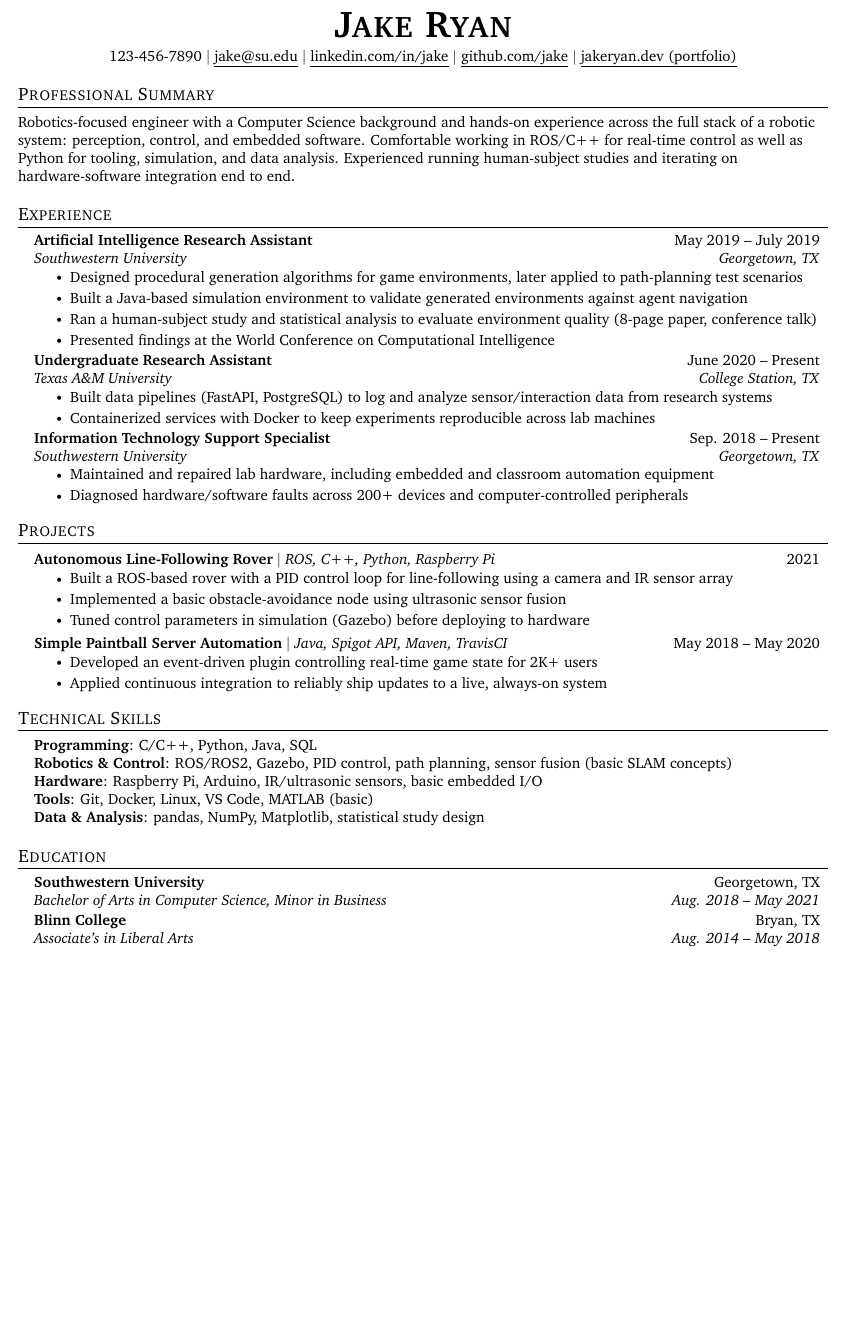
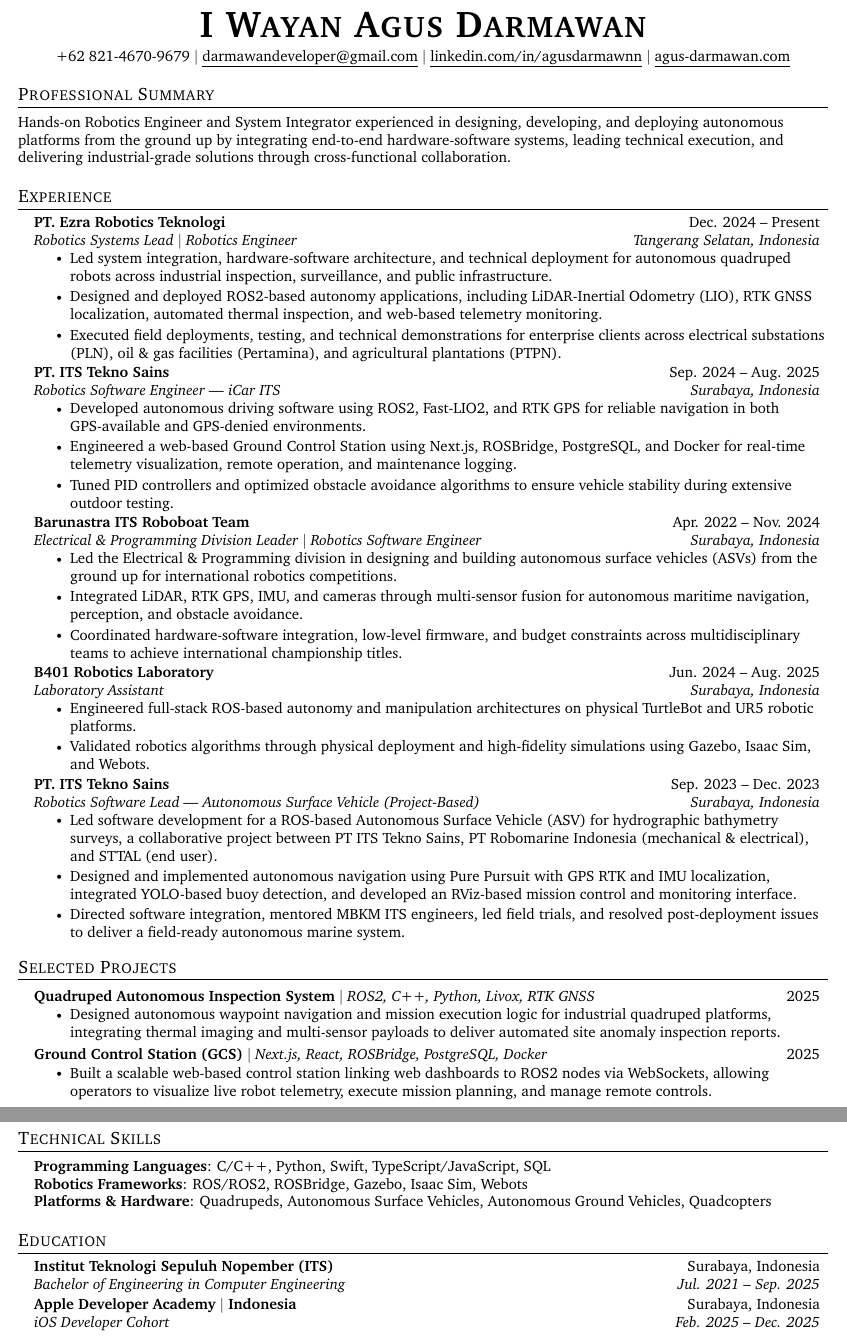
Before and after one commit to agus-darmawan/resume, a LaTeX CV (robotics-engineer/resume.tex): part of the page before the commit and two parts of pages 1 and 2 of 2 after it, the two joined at a grey line, cut at the place of the change, the shorter picture padded with empty space. Compiled offline with pdfLaTeX.

Commit message:
feat: Update robotics resume with new experience and projects

```diff
--- a/robotics-engineer/resume.tex
+++ b/robotics-engineer/resume.tex
@@ -73,76 +73,95 @@
 
 %----------HEADING----------
 \begin{center}
-    \textbf{\Huge \scshape Jake Ryan} \\ \vspace{4pt}
-    \small 123-456-7890 $|$ \href{mailto:x@x.com}{\underline{jake@su.edu}} $|$
-    \href{https://linkedin.com/in/...}{\underline{linkedin.com/in/jake}} $|$
-    \href{https://github.com/...}{\underline{github.com/jake}} $|$
-    \href{https://jakeryan.dev}{\underline{jakeryan.dev (portfolio)}}
+    \textbf{\Huge \scshape I Wayan Agus Darmawan} \\ \vspace{4pt}
+    \small
+    +62 821-4670-9679 $|$
+    \href{mailto:darmawandeveloper@gmail.com}{\underline{darmawandeveloper@gmail.com}} $|$
+    \href{https://www.linkedin.com/in/agusdarmawnn/}{\underline{linkedin.com/in/agusdarmawnn}} $|$
+    \href{https://agus-darmawan.com}{\underline{agus-darmawan.com}}
 \end{center}
 
 %-----------PROFESSIONAL SUMMARY-----------
 \section{Professional Summary}
-\small{Robotics-focused engineer with a Computer Science background and hands-on experience across the full stack of a robotic system: perception, control, and embedded software. Comfortable working in ROS/C++ for real-time control as well as Python for tooling, simulation, and data analysis. Experienced running human-subject studies and iterating on hardware-software integration end to end.}
+\small{
+Hands-on Robotics Engineer and System Integrator experienced in designing, developing, and deploying autonomous platforms from the ground up by integrating end-to-end hardware-software systems, leading technical execution, and delivering industrial-grade solutions through cross-functional collaboration.
+}
 
 %-----------EXPERIENCE-----------
 \section{Experience}
   \resumeSubHeadingListStart
 
     \resumeSubheading
-      {Artificial Intelligence Research Assistant}{May 2019 -- July 2019}
-      {Southwestern University}{Georgetown, TX}
+      {PT. Ezra Robotics Teknologi}{Dec. 2024 -- Present}
+      {Robotics Systems Lead $|$ Robotics Engineer}{Tangerang Selatan, Indonesia}
       \resumeItemListStart
-        \resumeItem{Designed procedural generation algorithms for game environments, later applied to path-planning test scenarios}
-        \resumeItem{Built a Java-based simulation environment to validate generated environments against agent navigation}
-        \resumeItem{Ran a human-subject study and statistical analysis to evaluate environment quality (8-page paper, conference talk)}
-        \resumeItem{Presented findings at the World Conference on Computational Intelligence}
+        \resumeItem{Led system integration, hardware-software architecture, and technical deployment for autonomous quadruped robots across industrial inspection, surveillance, and public infrastructure.}
+        \resumeItem{Designed and deployed ROS2-based autonomy applications, including LiDAR-Inertial Odometry (LIO), RTK GNSS localization, automated thermal inspection, and web-based telemetry monitoring.}
+        \resumeItem{Executed field deployments, testing, and technical demonstrations for enterprise clients across electrical substations (PLN), oil \& gas facilities (Pertamina), and agricultural plantations (PTPN).}
       \resumeItemListEnd
 
     \resumeSubheading
-      {Undergraduate Research Assistant}{June 2020 -- Present}
-      {Texas A\&M University}{College Station, TX}
+      {PT. ITS Tekno Sains}{Sep. 2024 -- Aug. 2025}
+      {Robotics Software Engineer --- iCar ITS}{Surabaya, Indonesia}
       \resumeItemListStart
-        \resumeItem{Built data pipelines (FastAPI, PostgreSQL) to log and analyze sensor/interaction data from research systems}
-        \resumeItem{Containerized services with Docker to keep experiments reproducible across lab machines}
+        \resumeItem{Developed autonomous driving software using ROS2, Fast-LIO2, and RTK GPS for reliable navigation in both GPS-available and GPS-denied environments.}
+        \resumeItem{Engineered a web-based Ground Control Station using Next.js, ROSBridge, PostgreSQL, and Docker for real-time telemetry visualization, remote operation, and maintenance logging.}
+        \resumeItem{Tuned PID controllers and optimized obstacle avoidance algorithms to ensure vehicle stability during extensive outdoor testing.}
       \resumeItemListEnd
 
     \resumeSubheading
-      {Information Technology Support Specialist}{Sep. 2018 -- Present}
-      {Southwestern University}{Georgetown, TX}
+      {Barunastra ITS Roboboat Team}{Apr. 2022 -- Nov. 2024}
+      {Electrical \& Programming Division Leader $|$ Robotics Software Engineer}{Surabaya, Indonesia}
       \resumeItemListStart
-        \resumeItem{Maintained and repaired lab hardware, including embedded and classroom automation equipment}
-        \resumeItem{Diagnosed hardware/software faults across 200+ devices and computer-controlled peripherals}
+        \resumeItem{Led the Electrical \& Programming division in designing and building autonomous surface vehicles (ASVs) from the ground up for international robotics competitions.}
+        \resumeItem{Integrated LiDAR, RTK GPS, IMU, and cameras through multi-sensor fusion for autonomous maritime navigation, perception, and obstacle avoidance.}
+        \resumeItem{Coordinated hardware-software integration, low-level firmware, and budget constraints across multidisciplinary teams to achieve international championship titles.}
+      \resumeItemListEnd
+
+    \resumeSubheading
+      {B401 Robotics Laboratory}{Jun. 2024 -- Aug. 2025}
+      {Laboratory Assistant}{Surabaya, Indonesia}
+      \resumeItemListStart
+        \resumeItem{Engineered full-stack ROS-based autonomy and manipulation architectures on physical TurtleBot and UR5 robotic platforms.}
+        \resumeItem{Validated robotics algorithms through physical deployment and high-fidelity simulations using Gazebo, Isaac Sim, and Webots.}
+      \resumeItemListEnd
+
+    \resumeSubheading
+  {PT. ITS Tekno Sains}{Sep. 2023 -- Dec. 2023}
+  {Robotics Software Lead --- Autonomous Surface Vehicle (Project-Based)}{Surabaya, Indonesia}
+\resumeItemListStart
+  \resumeItem{Led software development for a ROS-based Autonomous Surface Vehicle (ASV) for hydrographic bathymetry surveys, a collaborative project between PT ITS Tekno Sains, PT Robomarine Indonesia (mechanical \& electrical), and STTAL (end user).}
+  \resumeItem{Designed and implemented autonomous navigation using Pure Pursuit with GPS RTK and IMU localization, integrated YOLO-based buoy detection, and developed an RViz-based mission control and monitoring interface.}
+  \resumeItem{Directed software integration, mentored MBKM ITS engineers, led field trials, and resolved post-deployment issues to deliver a field-ready autonomous marine system.}
 \resumeItemListEnd
 
   \resumeSubHeadingListEnd
 
 %-----------PROJECTS-----------
-\section{Projects}
+\section{Selected Projects}
   \resumeSubHeadingListStart
+
     \resumeProjectHeading
-          {\textbf{Autonomous Line-Following Rover} $|$ \emph{ROS, C++, Python, Raspberry Pi}}{2021}
+      {\textbf{Quadruped Autonomous Inspection System} $|$ \emph{ROS2, C++, Python, Livox, RTK GNSS}}{2025}
       \resumeItemListStart
-            \resumeItem{Built a ROS-based rover with a PID control loop for line-following using a camera and IR sensor array}
-            \resumeItem{Implemented a basic obstacle-avoidance node using ultrasonic sensor fusion}
-            \resumeItem{Tuned control parameters in simulation (Gazebo) before deploying to hardware}
+        \resumeItem{Designed autonomous waypoint navigation and mission execution logic for industrial quadruped platforms, integrating thermal imaging and multi-sensor payloads to deliver automated site anomaly inspection reports.}
       \resumeItemListEnd
+
     \resumeProjectHeading
-          {\textbf{Simple Paintball Server Automation} $|$ \emph{Java, Spigot API, Maven, TravisCI}}{May 2018 -- May 2020}
+      {\textbf{Ground Control Station (GCS)} $|$ \emph{Next.js, React, ROSBridge, PostgreSQL, Docker}}{2025}
       \resumeItemListStart
-            \resumeItem{Developed an event-driven plugin controlling real-time game state for 2K+ users}
-            \resumeItem{Applied continuous integration to reliably ship updates to a live, always-on system}
+        \resumeItem{Built a scalable web-based control station linking web dashboards to ROS2 nodes via WebSockets, allowing operators to visualize live robot telemetry, execute mission planning, and manage remote controls.}
       \resumeItemListEnd
+
   \resumeSubHeadingListEnd
 
 %-----------TECHNICAL SKILLS-----------
 \section{Technical Skills}
  \begin{itemize}[leftmargin=0.15in, label={}]
     \small{\item{
-     \textbf{Programming}{: C/C++, Python, Java, SQL} \\
-     \textbf{Robotics \& Control}{: ROS/ROS2, Gazebo, PID control, path planning, sensor fusion (basic SLAM concepts)} \\
-     \textbf{Hardware}{: Raspberry Pi, Arduino, IR/ultrasonic sensors, basic embedded I/O} \\
-     \textbf{Tools}{: Git, Docker, Linux, VS Code, MATLAB (basic)} \\
-     \textbf{Data \& Analysis}{: pandas, NumPy, Matplotlib, statistical study design}
+     \textbf{Programming Languages}{: C/C++, Python, Swift, TypeScript/JavaScript, SQL} \\
+     \textbf{Robotics Frameworks}{: ROS/ROS2, ROSBridge, Gazebo, Isaac Sim, Webots} \\
+     \textbf{Platforms \& Hardware}{: Quadrupeds, Autonomous Surface Vehicles, Autonomous Ground Vehicles, Quadcopters} \\
     }}
  \end{itemize}
 
@@ -150,11 +169,11 @@
 \section{Education}
   \resumeSubHeadingListStart
     \resumeSubheading
-      {Southwestern University}{Georgetown, TX}
-      {Bachelor of Arts in Computer Science, Minor in Business}{Aug. 2018 -- May 2021}
+      {Institut Teknologi Sepuluh Nopember (ITS)}{Surabaya, Indonesia}
+      {Bachelor of Engineering in Computer Engineering}{Jul. 2021 -- Sep. 2025}
     \resumeSubheading
-      {Blinn College}{Bryan, TX}
-      {Associate's in Liberal Arts}{Aug. 2014 -- May 2018}
+      {Apple Developer Academy $|$ Indonesia}{Surabaya, Indonesia}
+      {iOS Developer Cohort}{Feb. 2025 -- Dec. 2025}
   \resumeSubHeadingListEnd
 
 \end{document}
```
Lines whose indentation alone changed are shown as unchanged.
